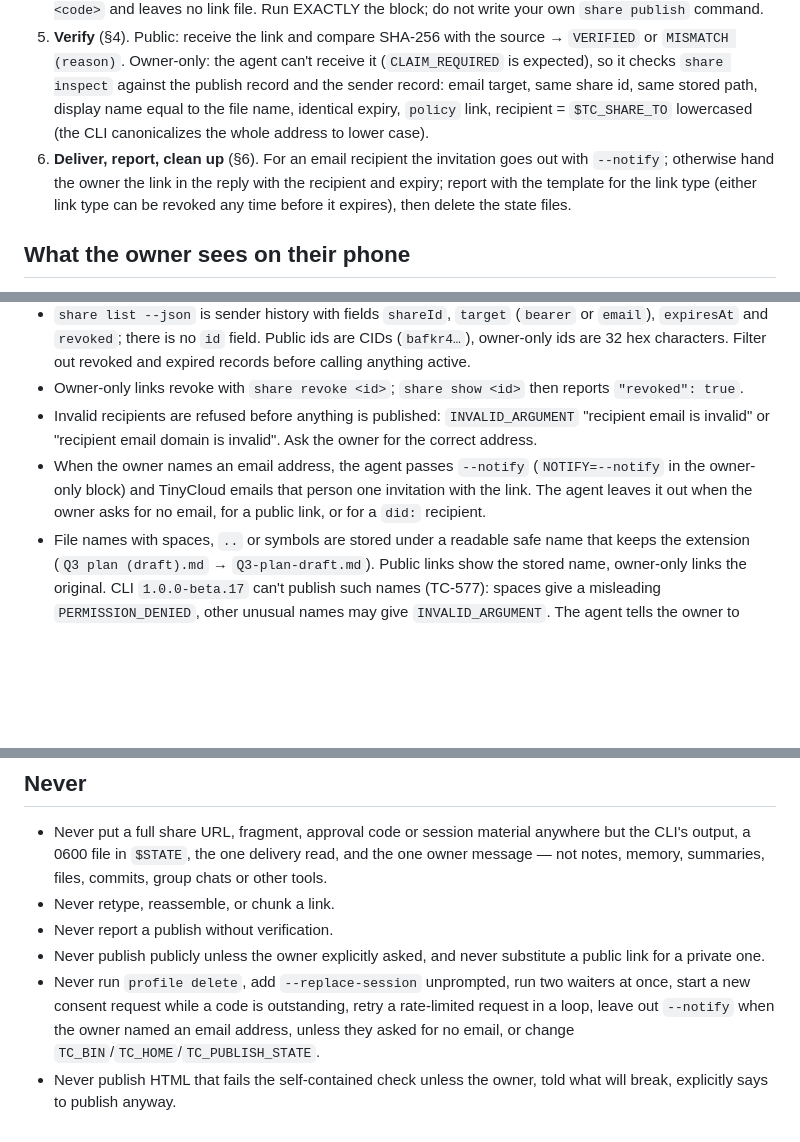
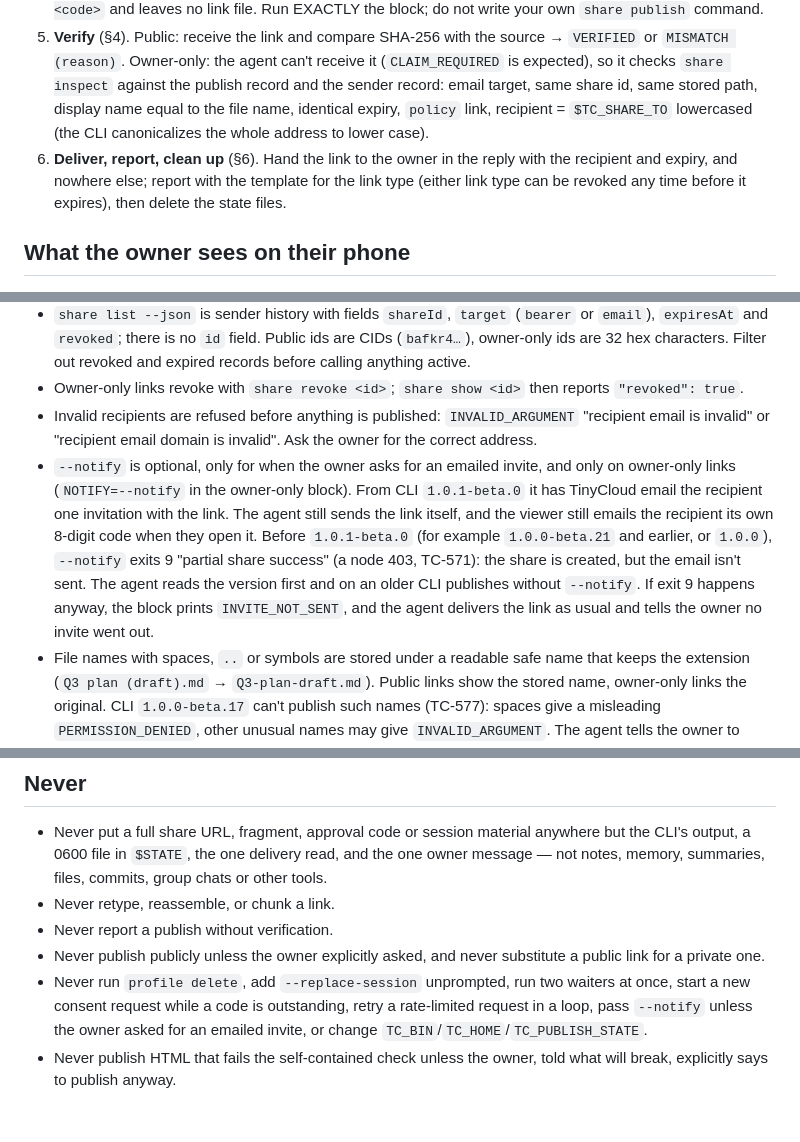
Before and after one commit to TinyCloudLabs/prompts, a Markdown page: skills/tc-publish/QUICKSTART.md, 3 parts joined by grey strips. Drawn GitHub-style; blank space fills up the shorter version.

```diff
--- a/skills/tc-publish/QUICKSTART.md
+++ b/skills/tc-publish/QUICKSTART.md
@@ -35,7 +35,7 @@ That rebuilds the state paths, keeps the state directory at 0700, repairs any re
 3. **Consent** (§2, waiter). The agent writes a small waiter script into `$STATE` and starts it so it outlives the tool call and the turn — as the harness's supervised background process if there is one, otherwise detached with `setsid nohup … < /dev/null &`. In a **separate** command it checks that the waiter is alive and the `Approve on your phone:` line is in `$LOG`; only then does it send the approval message, word for word from the template. `enable share` has no `--expiry`; it requests 30 days and the owner can choose shorter on the consent page. For a shorter request, the waiter script takes the lifetime as a second argument and runs `auth login --device --manifest builtin:share-publishing --expiry <1m–30d>`.
 4. **Publish** (§3). Exactly one of the two blocks — owner-only by default, public only when the owner explicitly asked. The block publishes with `--json`, records the share id, and saves the link to `$STATE/last-url` with `share show <id> --reveal-link`, so the link never prints. A failed publish prints `PUBLISH_FAILED: <code>` and leaves no link file. Run EXACTLY the block; do not write your own `share publish` command.
 5. **Verify** (§4). Public: receive the link and compare SHA-256 with the source → `VERIFIED` or `MISMATCH (reason)`. Owner-only: the agent can't receive it (`CLAIM_REQUIRED` is expected), so it checks `share inspect` against the publish record and the sender record: email target, same share id, same stored path, display name equal to the file name, identical expiry, `policy` link, recipient = `$TC_SHARE_TO` lowercased (the CLI canonicalizes the whole address to lower case).
-6. **Deliver, report, clean up** (§6). For an email recipient the invitation goes out with `--notify`; otherwise hand the owner the link in the reply with the recipient and expiry; report with the template for the link type (either link type can be revoked any time before it expires), then delete the state files.
+6. **Deliver, report, clean up** (§6). Hand the link to the owner in the reply with the recipient and expiry, and nowhere else; report with the template for the link type (either link type can be revoked any time before it expires), then delete the state files.
 
 ## What the owner sees on their phone
 
@@ -69,7 +69,7 @@ A public link is about 2.6 KB and an owner-only link about 16.7 KB. An agent tha
 - `share list --json` is sender history with fields `shareId`, `target` (`bearer` or `email`), `expiresAt` and `revoked`; there is no `id` field. Public ids are CIDs (`bafkr4…`), owner-only ids are 32 hex characters. Filter out revoked and expired records before calling anything active.
 - Owner-only links revoke with `share revoke <id>`; `share show <id>` then reports `"revoked": true`.
 - Invalid recipients are refused before anything is published: `INVALID_ARGUMENT` "recipient email is invalid" or "recipient email domain is invalid". Ask the owner for the correct address.
-- When the owner names an email address, the agent passes `--notify` (`NOTIFY=--notify` in the owner-only block) and TinyCloud emails that person one invitation with the link. The agent leaves it out when the owner asks for no email, for a public link, or for a `did:` recipient.
+- `--notify` is optional, only for when the owner asks for an emailed invite, and only on owner-only links (`NOTIFY=--notify` in the owner-only block). From CLI `1.0.1-beta.0` it has TinyCloud email the recipient one invitation with the link. The agent still sends the link itself, and the viewer still emails the recipient its own 8-digit code when they open it. Before `1.0.1-beta.0` (for example `1.0.0-beta.21` and earlier, or `1.0.0`), `--notify` exits 9 "partial share success" (a node 403, TC-571): the share is created, but the email isn't sent. The agent reads the version first and on an older CLI publishes without `--notify`. If exit 9 happens anyway, the block prints `INVITE_NOT_SENT`, and the agent delivers the link as usual and tells the owner no invite went out.
 - File names with spaces, `..` or symbols are stored under a readable safe name that keeps the extension (`Q3 plan (draft).md` → `Q3-plan-draft.md`). Public links show the stored name, owner-only links the original. CLI `1.0.0-beta.17` can't publish such names (TC-577): spaces give a misleading `PERMISSION_DENIED`, other unusual names may give `INVALID_ARGUMENT`. The agent tells the owner to upgrade instead of re-running consent or renaming the file.
 - Public links can be revoked: `share revoke <bearer shareId>` stops the link opening (`SHARE_REVOKED`). Copies already downloaded can't be recalled.
 
@@ -91,5 +91,5 @@ Errors are `{"error":{"code","message","hint"?}}` on stderr; Commander option er
 - Never retype, reassemble, or chunk a link.
 - Never report a publish without verification.
 - Never publish publicly unless the owner explicitly asked, and never substitute a public link for a private one.
-- Never run `profile delete`, add `--replace-session` unprompted, run two waiters at once, start a new consent request while a code is outstanding, retry a rate-limited request in a loop, leave out `--notify` when the owner named an email address, unless they asked for no email, or change `TC_BIN`/`TC_HOME`/`TC_PUBLISH_STATE`.
+- Never run `profile delete`, add `--replace-session` unprompted, run two waiters at once, start a new consent request while a code is outstanding, retry a rate-limited request in a loop, pass `--notify` unless the owner asked for an emailed invite, or change `TC_BIN`/`TC_HOME`/`TC_PUBLISH_STATE`.
 - Never publish HTML that fails the self-contained check unless the owner, told what will break, explicitly says to publish anyway.
```
Also changed, not shown: setup/share.md (+1 -1 lines), skills/tc-publish/SKILL.md (+5 -7 lines).
